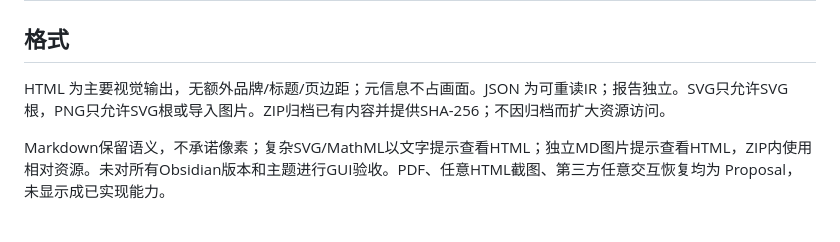
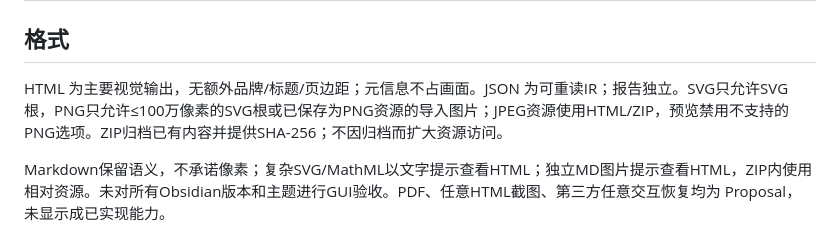
Before and after one commit to yunmin311/intelligent-ui-portability-lab, a Markdown page: docs/FIDELITY_MATRIX.md, the part around the change. GitHub-like rendering.

```diff
--- a/docs/FIDELITY_MATRIX.md
+++ b/docs/FIDELITY_MATRIX.md
@@ -20,7 +20,7 @@ Decision：视觉优先，HTML/ZIP可选择性保留原生details与重建自有
 
 ## 格式
 
-HTML 为主要视觉输出，无额外品牌/标题/页边距；元信息不占画面。JSON 为可重读IR；报告独立。SVG只允许SVG根，PNG只允许SVG根或导入图片。ZIP归档已有内容并提供SHA-256；不因归档而扩大资源访问。
+HTML 为主要视觉输出，无额外品牌/标题/页边距；元信息不占画面。JSON 为可重读IR；报告独立。SVG只允许SVG根，PNG只允许≤100万像素的SVG根或已保存为PNG资源的导入图片；JPEG资源使用HTML/ZIP，预览禁用不支持的PNG选项。ZIP归档已有内容并提供SHA-256；不因归档而扩大资源访问。
 
 Markdown保留语义，不承诺像素；复杂SVG/MathML以文字提示查看HTML；独立MD图片提示查看HTML，ZIP内使用相对资源。未对所有Obsidian版本和主题进行GUI验收。PDF、任意HTML截图、第三方任意交互恢复均为 Proposal，未显示成已实现能力。
 
```
Also changed, not shown: README.md (+1 -1 lines).
